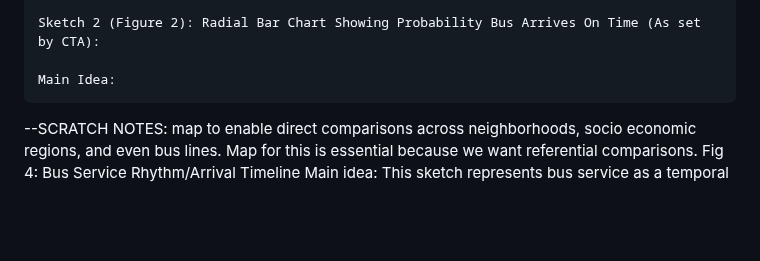
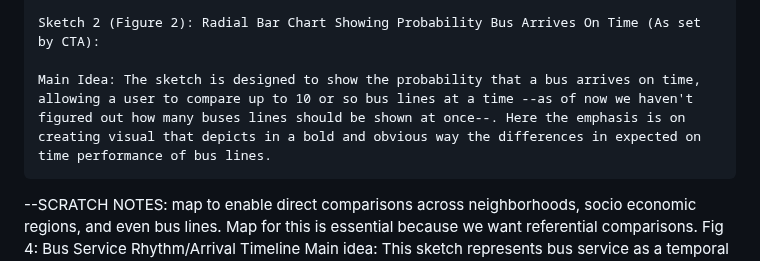
Before and after one commit to mhorowitz11213/CS424_Fall2016_Project, a Markdown page: Report/Assignment1.md, the part around the change. Drawn GitHub-style; blank space fills up the shorter version.

```diff
--- a/Report/Assignment1.md
+++ b/Report/Assignment1.md
@@ -169,7 +169,7 @@ SECTION SIX: VISUALIZATION SKETCHES
 
 	Sketch 2 (Figure 2): Radial Bar Chart Showing Probability Bus Arrives On Time (As set by CTA):
 
-	Main Idea:
+	Main Idea: The sketch is designed to show the probability that a bus arrives on time, allowing a user to compare up to 10 or so bus lines at a time --as of now we haven't figured out how many buses lines should be shown at once--. Here the emphasis is on creating visual that depicts in a bold and obvious way the differences in expected on time performance of bus lines.
 
 --SCRATCH NOTES: map to enable direct comparisons across neighborhoods, socio economic regions, and even bus lines. Map for this is essential because we want referential comparisons.
 	Fig 4: Bus Service Rhythm/Arrival Timeline
```
